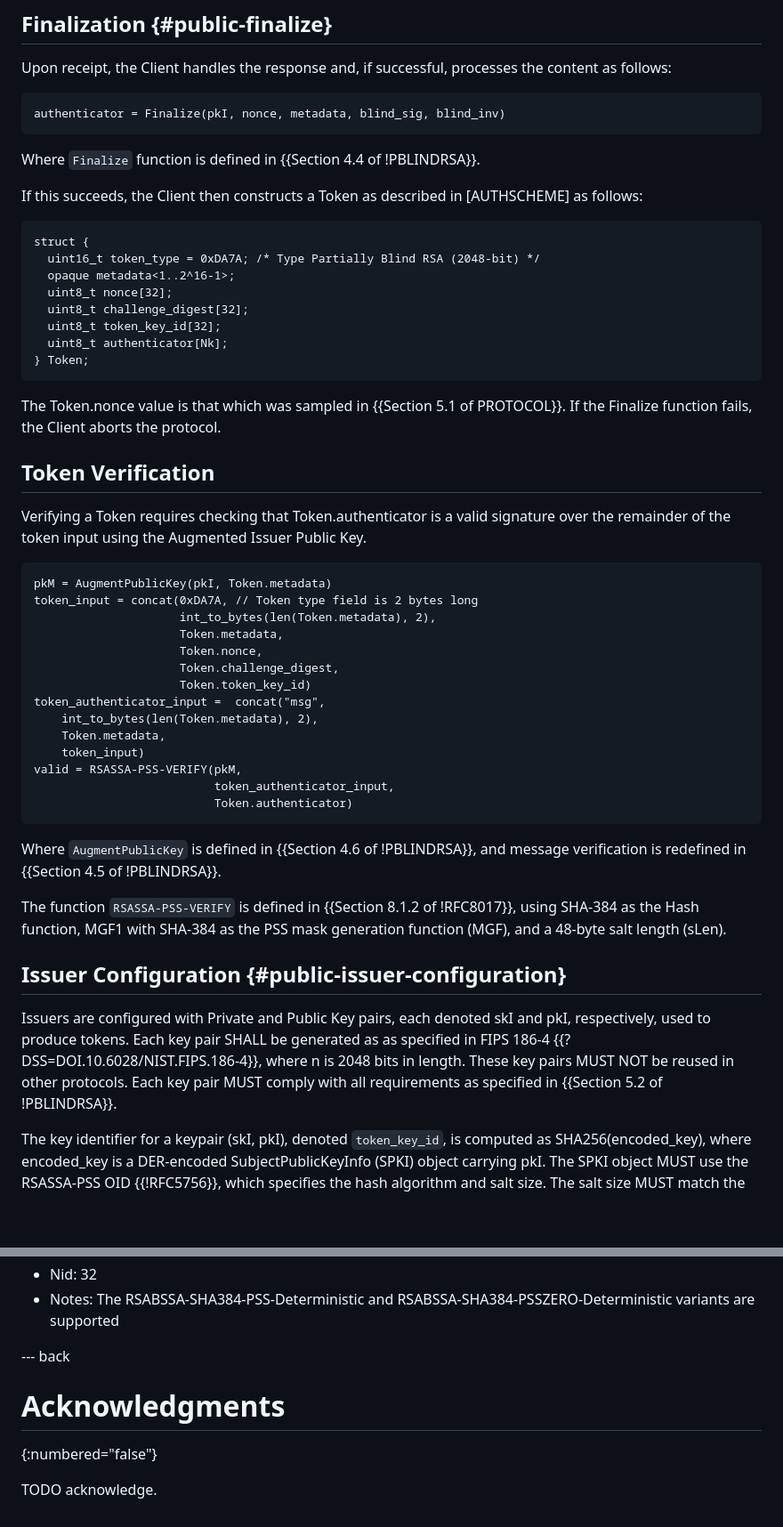
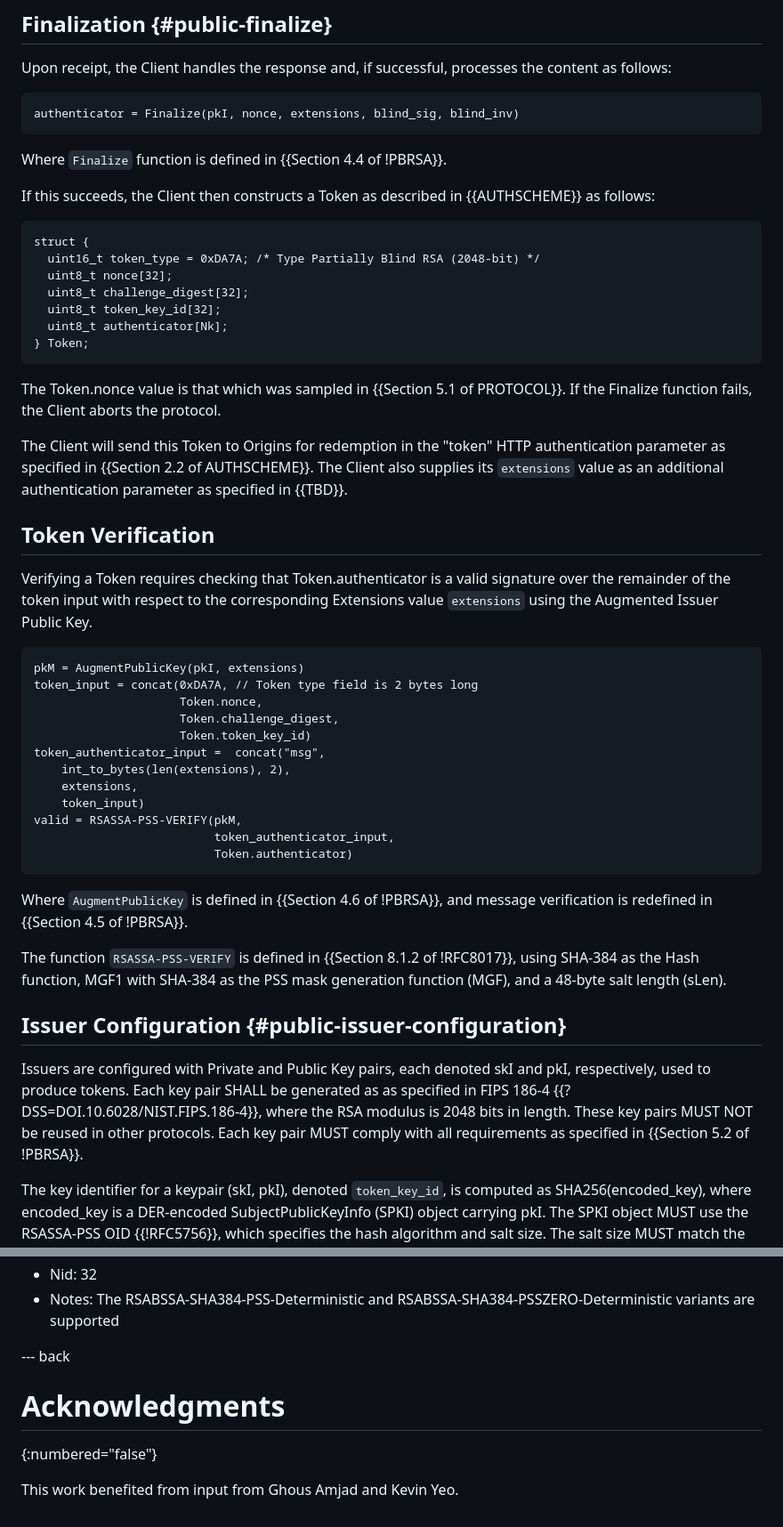
Before and after one commit to smhendrickson/draft-hendrickson-privacypass-public-metadata-issuance, a Markdown page: draft-hendrickson-privacypass-public-metadata.md, 2 parts joined by grey strips. Shown at 89% size. Drawn GitHub-style; blank space fills up the shorter version.

```diff
--- a/draft-hendrickson-privacypass-public-metadata.md
+++ b/draft-hendrickson-privacypass-public-metadata.md
@@ -212,18 +204,17 @@ Upon receipt, the Client handles the response and, if successful, processes the
 content as follows:
 
 ~~~
-authenticator = Finalize(pkI, nonce, metadata, blind_sig, blind_inv)
+authenticator = Finalize(pkI, nonce, extensions, blind_sig, blind_inv)
 ~~~
 
-Where `Finalize` function is defined in {{Section 4.4 of !PBLINDRSA}}.
+Where `Finalize` function is defined in {{Section 4.4 of !PBRSA}}.
 
-If this succeeds, the Client then constructs a Token as described in [AUTHSCHEME] as
+If this succeeds, the Client then constructs a Token as described in {{AUTHSCHEME}} as
 follows:
 
 ~~~
 struct {
   uint16_t token_type = 0xDA7A; /* Type Partially Blind RSA (2048-bit) */
-  opaque metadata<1..2^16-1>;
   uint8_t nonce[32];
   uint8_t challenge_digest[32];
   uint8_t token_key_id[32];
@@ -234,42 +225,46 @@ struct {
 The Token.nonce value is that which was sampled in {{Section 5.1 of PROTOCOL}}.
 If the Finalize function fails, the Client aborts the protocol.
 
+The Client will send this Token to Origins for redemption in the "token" HTTP
+authentication parameter as specified in {{Section 2.2 of AUTHSCHEME}}.
+The Client also supplies its `extensions` value as an additional authentication
+parameter as specified in {{TBD}}.
+
 ## Token Verification
 
 Verifying a Token requires checking that Token.authenticator is a valid
-signature over the remainder of the token input using the Augmented Issuer Public Key.
+signature over the remainder of the token input with respect to the corresponding
+Extensions value `extensions` using the Augmented Issuer Public Key.
 
 ~~~
-pkM = AugmentPublicKey(pkI, Token.metadata)
+pkM = AugmentPublicKey(pkI, extensions)
 token_input = concat(0xDA7A, // Token type field is 2 bytes long
-                     int_to_bytes(len(Token.metadata), 2),
-                     Token.metadata,
                      Token.nonce,
                      Token.challenge_digest,
                      Token.token_key_id)
 token_authenticator_input =  concat("msg",
-    int_to_bytes(len(Token.metadata), 2),
-    Token.metadata,
+    int_to_bytes(len(extensions), 2),
+    extensions,
     token_input)
 valid = RSASSA-PSS-VERIFY(pkM,
                           token_authenticator_input,
                           Token.authenticator)
 ~~~
 
-Where `AugmentPublicKey` is defined in {{Section 4.6 of !PBLINDRSA}},
-and message verification is redefined in {{Section 4.5 of !PBLINDRSA}}.
+Where `AugmentPublicKey` is defined in {{Section 4.6 of !PBRSA}},
+and message verification is redefined in {{Section 4.5 of !PBRSA}}.
 
 The function `RSASSA-PSS-VERIFY` is defined in {{Section 8.1.2 of !RFC8017}},
 using SHA-384 as the Hash function, MGF1 with SHA-384 as the PSS mask
 generation function (MGF), and a 48-byte salt length (sLen).
 
-
 ## Issuer Configuration {#public-issuer-configuration}
 
 Issuers are configured with Private and Public Key pairs, each denoted skI and
 pkI, respectively, used to produce tokens. Each key pair SHALL be generated as
-as specified in FIPS 186-4 {{?DSS=DOI.10.6028/NIST.FIPS.186-4}}, where n is 2048 bits in length. These key
-pairs MUST NOT be reused in other protocols. Each key pair MUST comply with all requirements as specified in {{Section 5.2 of !PBLINDRSA}}.
+as specified in FIPS 186-4 {{?DSS=DOI.10.6028/NIST.FIPS.186-4}}, where the RSA modulus
+is 2048 bits in length. These key pairs MUST NOT be reused in other protocols.
+Each key pair MUST comply with all requirements as specified in {{Section 5.2 of !PBRSA}}.
 
 The key identifier for a keypair (skI, pkI), denoted `token_key_id`, is
 computed as SHA256(encoded_key), where encoded_key is a DER-encoded
@@ -304,11 +299,9 @@ This extends the token type registry defined in {{Section 8.2.1 of !PROTOCOL}} w
 * Notes: The RSABSSA-SHA384-PSS-Deterministic and
   RSABSSA-SHA384-PSSZERO-Deterministic variants are supported
 
-
-
 --- back
 
 # Acknowledgments
 {:numbered="false"}
 
-TODO acknowledge.
+This work benefited from input from Ghous Amjad and Kevin Yeo.
```
Also changed, not shown: other parts of draft-hendrickson-privacypass-public-metadata.md (+58 -66 lines).
